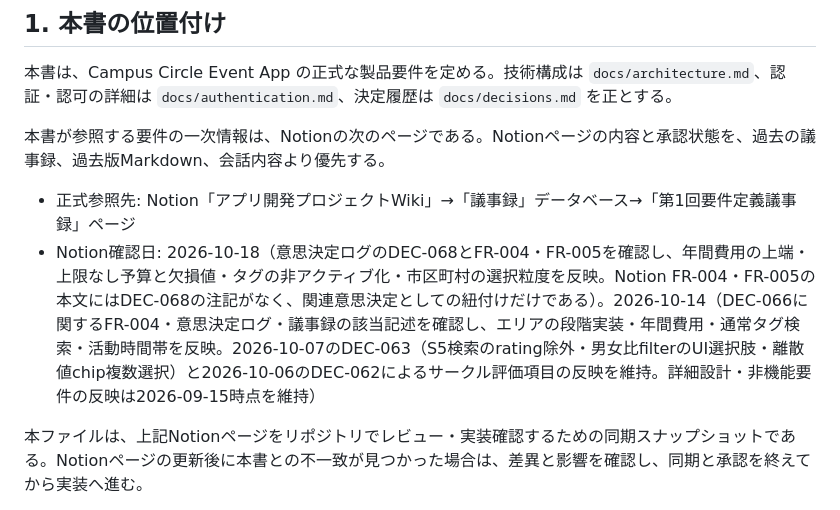
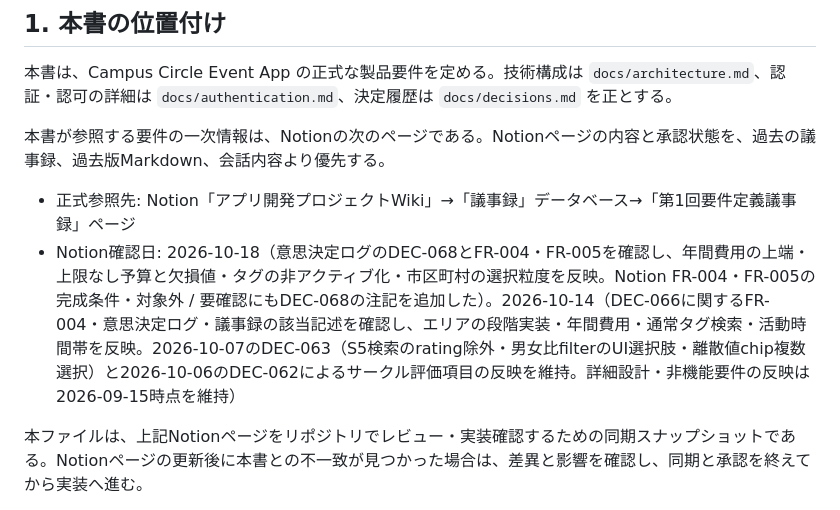
Before and after one commit to ichiro06/campus-circle-event-app, a Markdown page: docs/requirements.md, the part around one of its changes. Rendered like a GitHub page.

```diff
--- a/docs/requirements.md
+++ b/docs/requirements.md
@@ -12,7 +12,7 @@
 本書が参照する要件の一次情報は、Notionの次のページである。Notionページの内容と承認状態を、過去の議事録、過去版Markdown、会話内容より優先する。
 
 - 正式参照先: Notion「アプリ開発プロジェクトWiki」→「議事録」データベース→「第1回要件定義議事録」ページ
-- Notion確認日: 2026-10-18（意思決定ログのDEC-068とFR-004・FR-005を確認し、年間費用の上端・上限なし予算と欠損値・タグの非アクティブ化・市区町村の選択粒度を反映。Notion FR-004・FR-005の本文にはDEC-068の注記がなく、関連意思決定としての紐付けだけである）。2026-10-14（DEC-066に関するFR-004・意思決定ログ・議事録の該当記述を確認し、エリアの段階実装・年間費用・通常タグ検索・活動時間帯を反映。2026-10-07のDEC-063（S5検索のrating除外・男女比filterのUI選択肢・離散値chip複数選択）と2026-10-06のDEC-062によるサークル評価項目の反映を維持。詳細設計・非機能要件の反映は2026-09-15時点を維持）
+- Notion確認日: 2026-10-18（意思決定ログのDEC-068とFR-004・FR-005を確認し、年間費用の上端・上限なし予算と欠損値・タグの非アクティブ化・市区町村の選択粒度を反映。Notion FR-004・FR-005の完成条件・対象外 / 要確認にもDEC-068の注記を追加した）。2026-10-14（DEC-066に関するFR-004・意思決定ログ・議事録の該当記述を確認し、エリアの段階実装・年間費用・通常タグ検索・活動時間帯を反映。2026-10-07のDEC-063（S5検索のrating除外・男女比filterのUI選択肢・離散値chip複数選択）と2026-10-06のDEC-062によるサークル評価項目の反映を維持。詳細設計・非機能要件の反映は2026-09-15時点を維持）
 
 本ファイルは、上記Notionページをリポジトリでレビュー・実装確認するための同期スナップショットである。Notionページの更新後に本書との不一致が見つかった場合は、差異と影響を確認し、同期と承認を終えてから実装へ進む。
 
```
Also changed, not shown: other parts of docs/requirements.md (+1 -1 lines), docs/decisions.md (+2 -2 lines).
